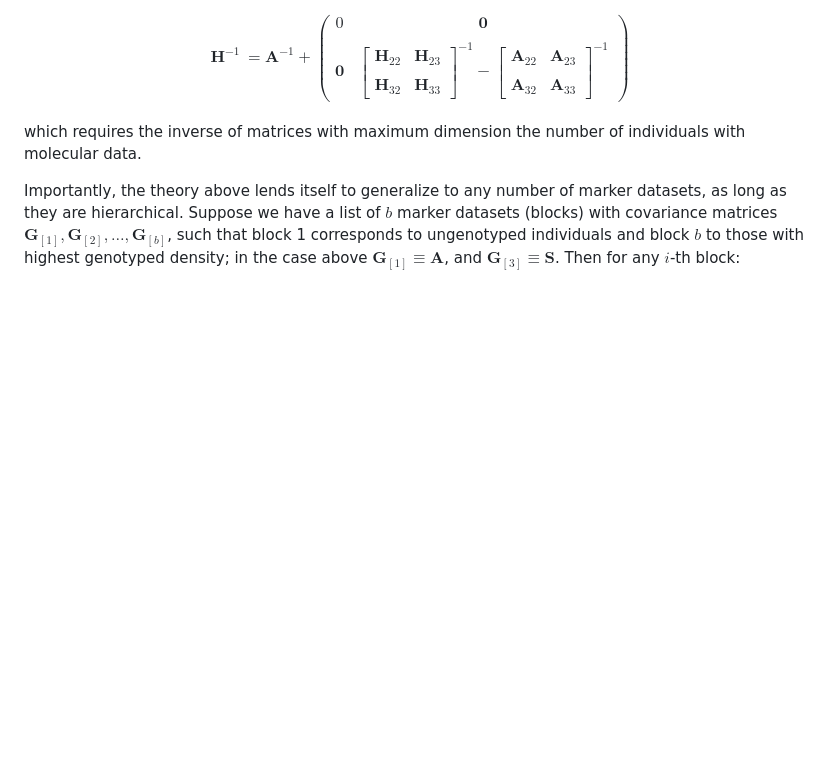
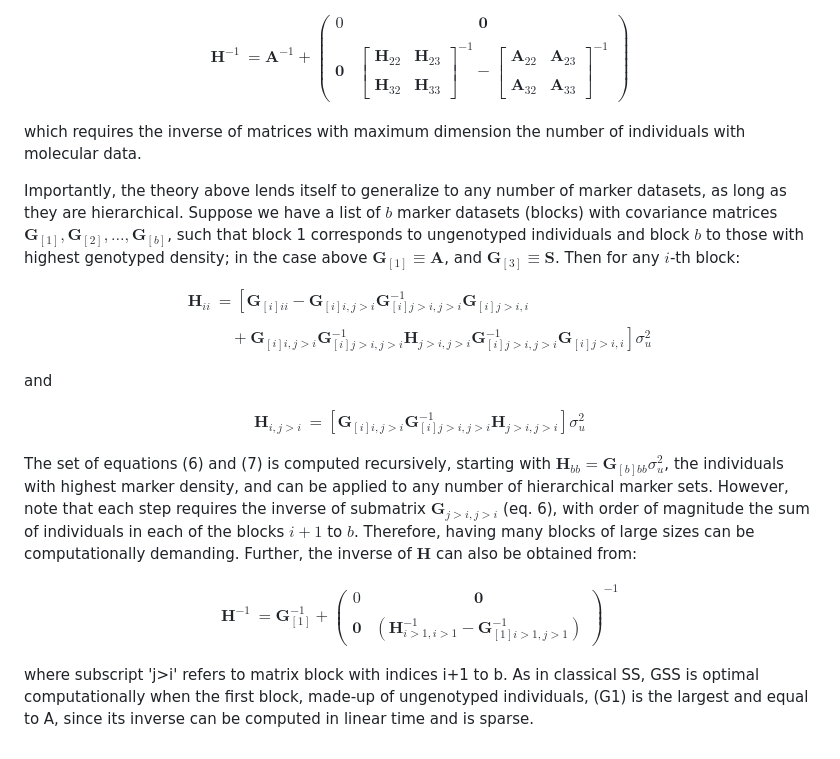
Before and after one commit to miguelperezenciso/GSS, a Markdown page: README.md, the part around the change. Rendered like a GitHub page; blank space fills up the shorter version.

```diff
--- a/README.md
+++ b/README.md
@@ -114,3 +114,40 @@ $\mathbf{G}_{[1]}, \mathbf{G}_{[2]}, \dots, \mathbf{G}_{[b]}$, such that
 block 1 corresponds to ungenotyped individuals and block $b$ to those
 with highest genotyped density; in the case above $\mathbf{G}_{[1]} \equiv \mathbf{A}$,
 and $\mathbf{G}_{[3]} \equiv \mathbf{S}$. Then for any $i$-th block:
+
+
+$$
+\begin{aligned}
+\mathbf{H}_{ii} &= \left[ \mathbf{G}_{[i]ii} - \mathbf{G}_{[i]i,j>i} \mathbf{G}_{[i]j>i,j>i}^{-1} \mathbf{G}_{[i]j>i,i} \right. \\\\
+&\quad + \left. \mathbf{G}_{[i]i,j>i} \mathbf{G}_{[i]j>i,j>i}^{-1} \mathbf{H}_{j>i,j>i} \mathbf{G}_{[i]j>i,j>i}^{-1} \mathbf{G}_{[i]j>i,i} \right] \sigma_u^2
+\end{aligned}
+$$
+
+and
+
+$$
+\begin{aligned}
+\mathbf{H}_{i, j>i} &= \left[ \mathbf{G}_{[i]i, j>i} \mathbf{G}_{[i]j>i, j>i}^{-1} \mathbf{H}_{j>i, j>i} \right] \sigma_u^2
+\end{aligned}
+$$
+
+The set of equations (6) and (7) is computed recursively, starting with
+$\mathbf{H}_{bb} = \mathbf{G}_{[b]bb} \sigma_u^2$, the individuals with
+highest marker density, and can be applied to any number of hierarchical
+marker sets. However, note that each step requires the inverse of submatrix
+$\mathbf{G}_{j>i, j>i}$ (eq. 6), with order of magnitude the sum of individuals
+in each of the blocks $i+1$ to $b$. Therefore, having many blocks of large
+sizes can be computationally demanding. Further, the inverse of $\mathbf{H}$
+can also be obtained from:
+
+$$
+\begin{aligned}
+\mathbf{H}^{-1} &= \mathbf{G}_{[1]}^{-1} +
+\begin{pmatrix}
+0 & \mathbf{0} \\\\
+\mathbf{0} & \left( \mathbf{H}_{i>1, i>1}^{-1} - \mathbf{G}_{[1]i>1, j>1}^{-1} \right)
+\end{pmatrix}^{-1}
+\end{aligned}
+$$
+
+where subscript 'j>i' refers to matrix block with indices i+1 to b. As in classical SS, GSS is optimal computationally when the first block, made-up of ungenotyped individuals, (G1) is the largest and equal to A, since its inverse can be computed in linear time and is sparse.
```
